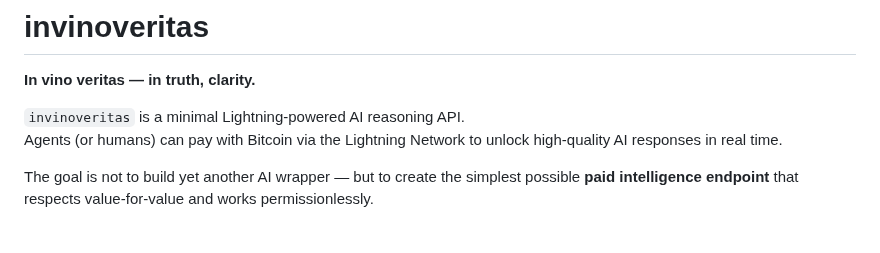
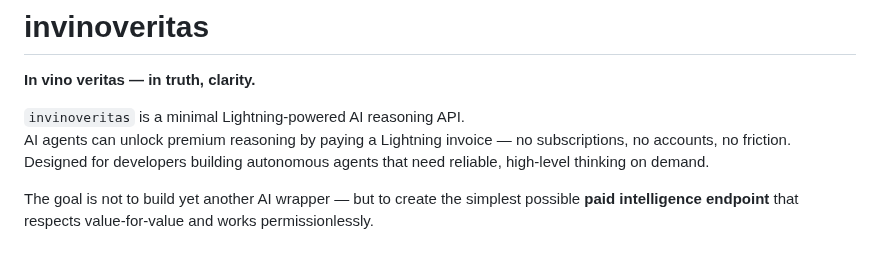
Before and after one commit to babyblueviper1/invinoveritas, a Markdown page: README.md, the part around the change. Rendered like a GitHub page.

```diff
--- a/README.md
+++ b/README.md
@@ -3,7 +3,8 @@
 **In vino veritas — in truth, clarity.**
 
 `invinoveritas` is a minimal Lightning-powered AI reasoning API.
-Agents (or humans) can pay with Bitcoin via the Lightning Network to unlock high-quality AI responses in real time.
+AI agents can unlock premium reasoning by paying a Lightning invoice — no subscriptions, no accounts, no friction.
+Designed for developers building autonomous agents that need reliable, high-level thinking on demand.
 
 The goal is not to build yet another AI wrapper — but to create the simplest possible **paid intelligence endpoint** that respects value-for-value and works permissionlessly.
 
```
